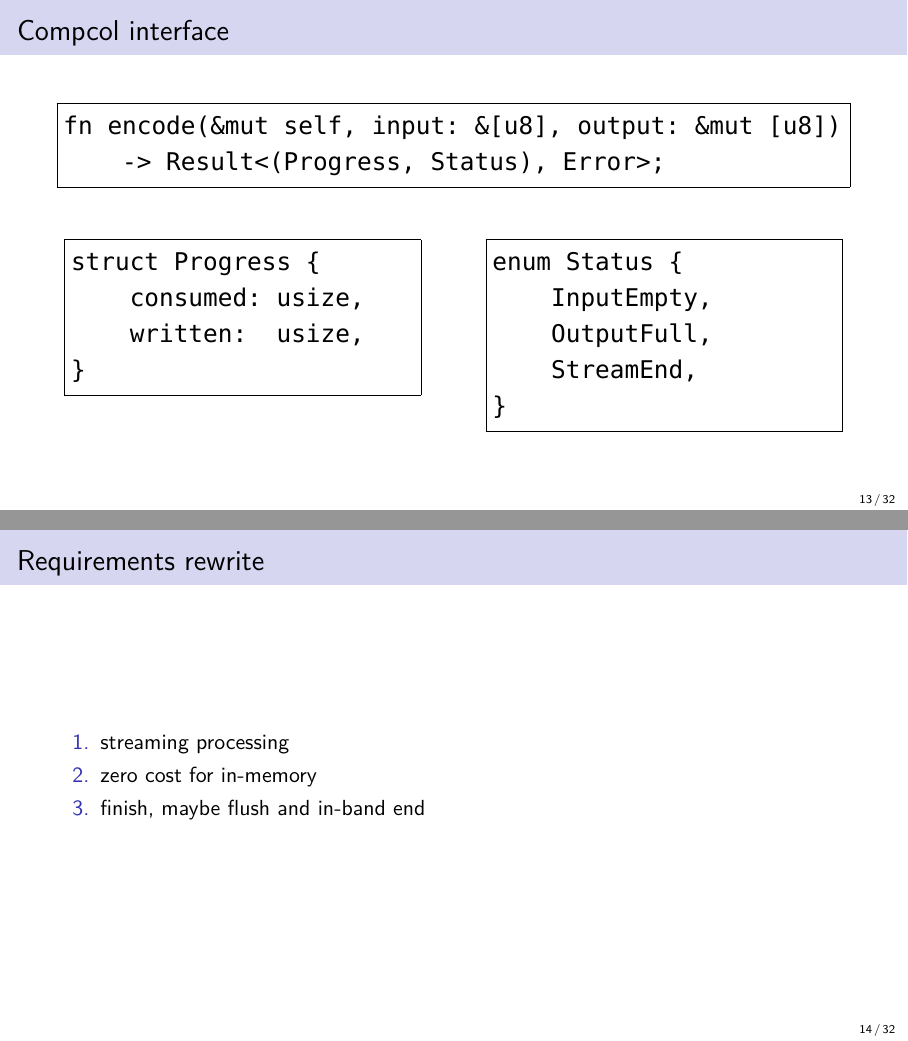
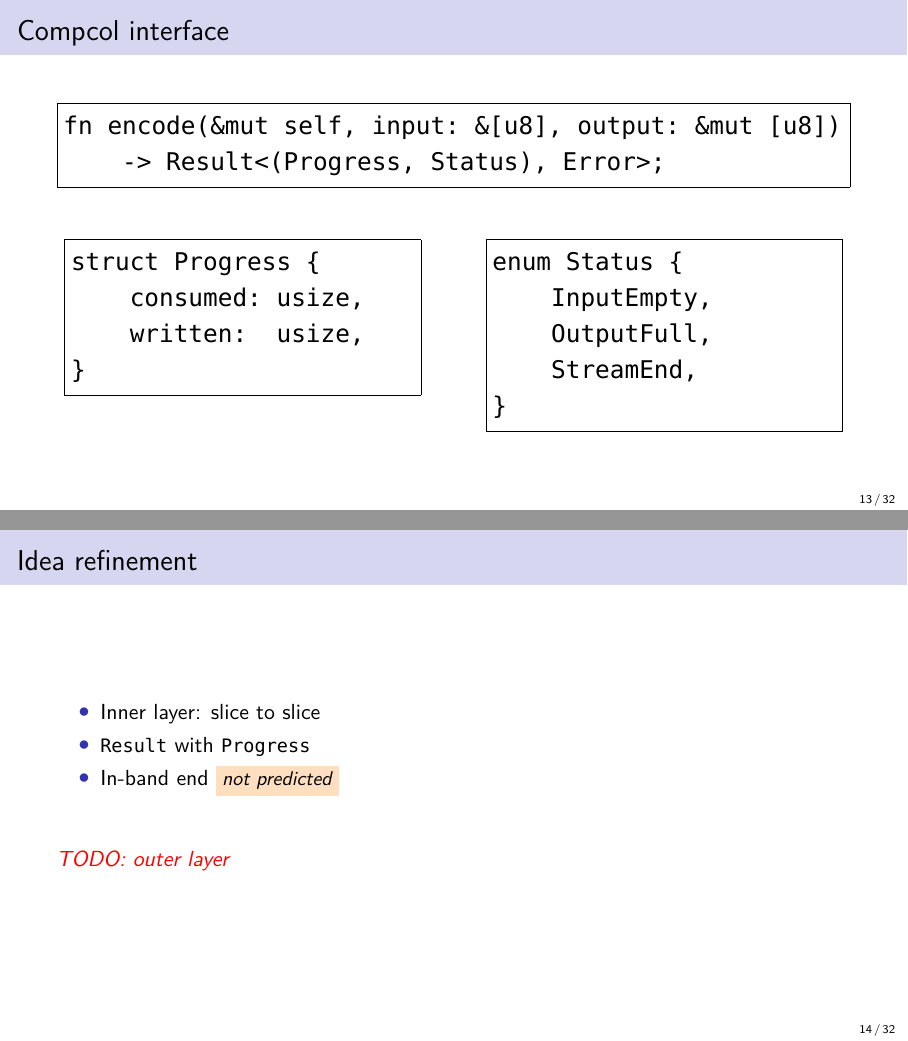
Before and after one commit to olpa/rust-codecs, LaTeX slides (promotion/202611-meetup/rust_cologne.tex): pages 13 and 14 of 32, joined at a grey line. Compiled offline with XeLaTeX.

Commit message:
Slides: add 'Idea refinement' slide, \notetag command
Replace 'Requirements rewrite' with 'Idea refinement' (slice-to-slice,
Result with Progress, in-band end). Add \surprise and \notetag commands:
\notetag puts an orange italic badge inline next to text. Mark 'in-band
end' as not predicted.

Co-Authored-By: Claude Sonnet 4.6 <noreply@anthropic.com>

```diff
--- a/promotion/202611-meetup/rust_cologne.tex
+++ b/promotion/202611-meetup/rust_cologne.tex
@@ -8,6 +8,8 @@
 \usepackage{fancyvrb}
 \setmonofont{DejaVu Sans Mono}[Scale=0.85]
 \newcommand{\hl}[1]{\colorbox{yellow}{#1}}
+\newcommand{\surprise}[1]{\colorbox{orange!25}{#1}}
+\newcommand{\notetag}[1]{~\colorbox{orange!25}{\small\textit{#1}}}
 \newcommand{\todo}[1]{{\color{red}\emph{#1}}}
 
 \title{Rust codecs: streaming byte transformations}
@@ -173,12 +175,15 @@ enum Status {
 \end{columns}
 \end{frame}
 
-\begin{frame}{Requirements rewrite}
-\begin{enumerate}
-\item streaming processing
-\item zero cost for in-memory
-\item finish, maybe flush and in-band end
-\end{enumerate}
+\begin{frame}{Idea refinement}
+\begin{itemize}
+\item Inner layer: slice to slice
+\item \texttt{Result} with \texttt{Progress}
+\item In-band end\notetag{not predicted}
+\end{itemize}
+
+\bigskip\bigskip
+\todo{TODO: outer layer}
 \end{frame}
 
 \begin{frame}{AI slop}
```
